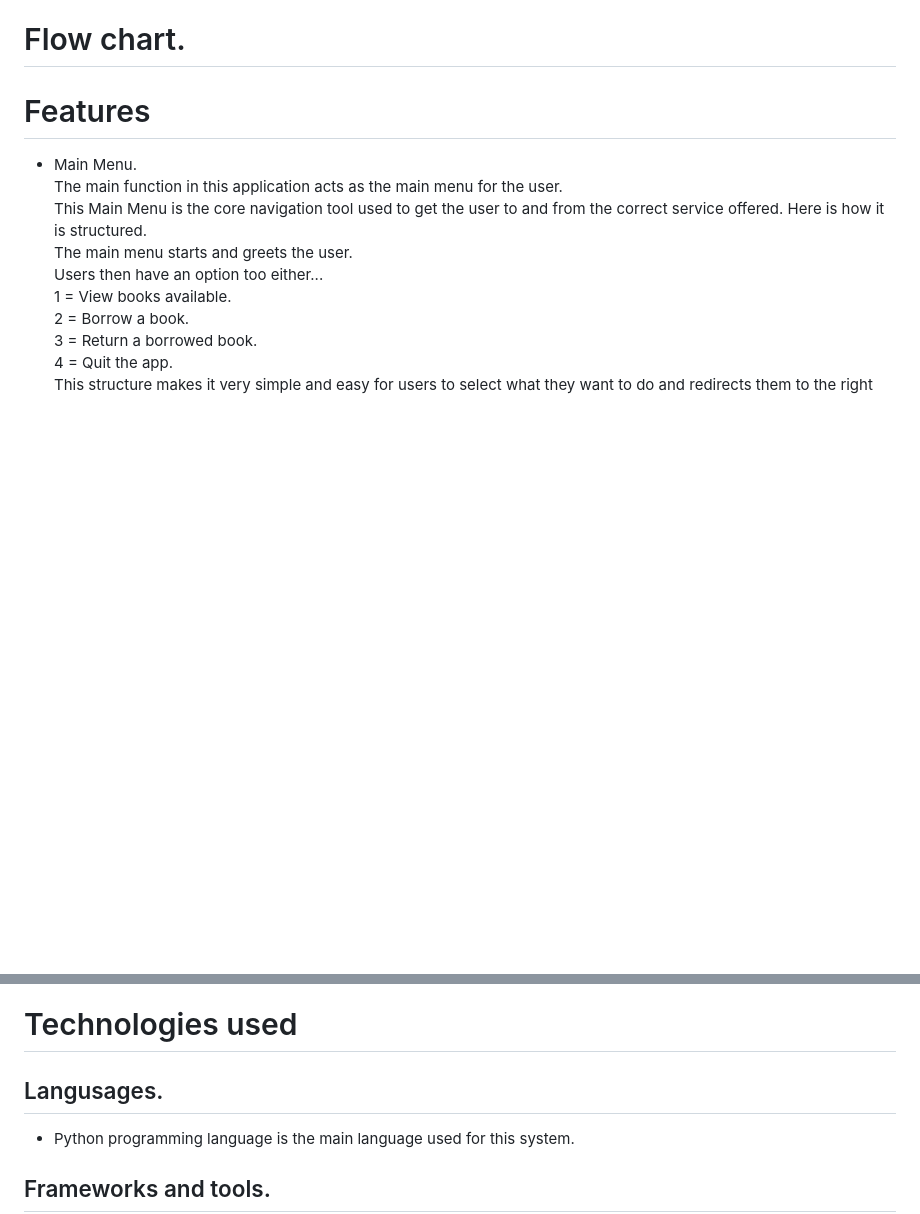
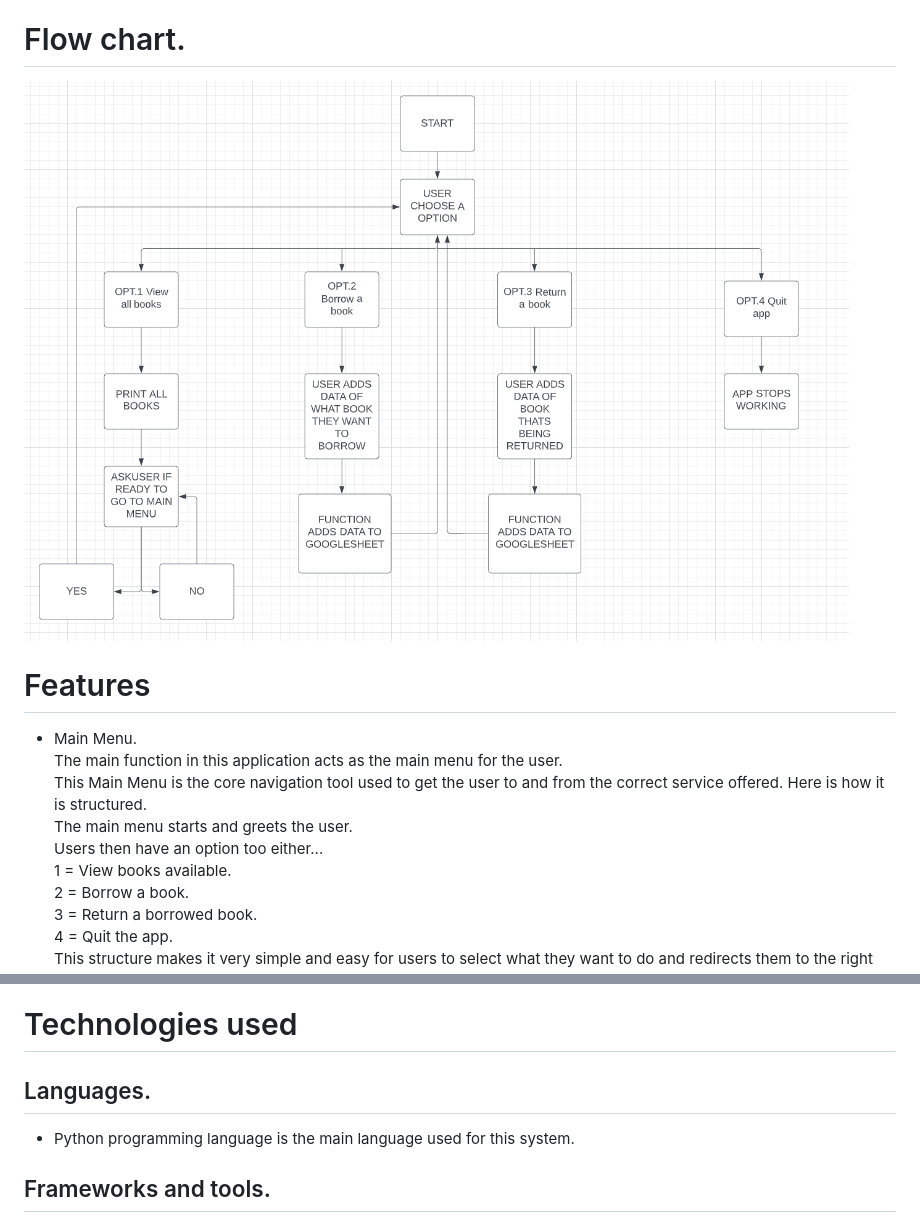
Before and after one commit to Adamk99k/lite-library, a Markdown page: README.md, 2 parts joined by grey strips. GitHub-like rendering; pictures changed too: lite-library-flowchart.png (added); blank space fills up the shorter version.

Commit message:
Add flowChart screenshot

```diff
--- a/README.md
+++ b/README.md
@@ -13,6 +13,7 @@ The target audience is really anybody from all ages who would like to use Lite L
 The main aim of this application was to make a simple way for a library to add books,users data and other information to a external worksheet automatically. In this case the external worksheet is google Spreadsheet.
 
 # Flow chart.
+![flowChart](/lite-library-flowchart.png)
 
 # Features
 * Main Menu. <br> The main function in this application acts as the main menu for the user.<br>This Main Menu is the core navigation tool used to get the user to and from the correct service offered. Here is how it is structured.<br>The main menu starts and greets the user.<br>Users then have an option too either...<br>1 = View books available.<br>
@@ -48,7 +49,7 @@ Click on Deploy. <br>
 
 
 # Technologies used
-## Langusages.<br>
+## Languages.<br>
 * Python programming language is the main language used for this system.<br>
 ## Frameworks and tools. <br>
 * GitHub - Used to store my code in a remote repository.<br>
```
